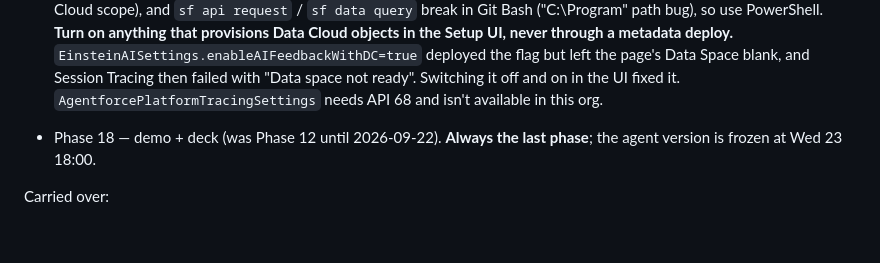
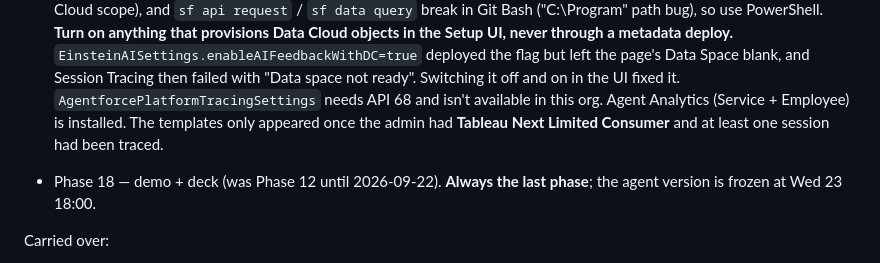
Before and after one commit to mitxi21/AgentOrderConcierge, a Markdown page: CLAUDE.md, the part around the change. Drawn GitHub-style; blank space fills up the shorter version.

```diff
--- a/CLAUDE.md
+++ b/CLAUDE.md
@@ -528,6 +528,8 @@ Phase 16 (the OTP gate) is the only change to the agent's core flow; its cut-off
   `EinsteinAISettings.enableAIFeedbackWithDC=true` deployed the flag but left the page's Data Space blank,
   and Session Tracing then failed with "Data space not ready". Switching it off and on in the UI fixed it.
   `AgentforcePlatformTracingSettings` needs API 68 and isn't available in this org.
+  Agent Analytics (Service + Employee) is installed. The templates only appeared once the admin had
+  **Tableau Next Limited Consumer** and at least one session had been traced.
 - Phase 18 — demo + deck (was Phase 12 until 2026-09-22). **Always the last phase**; the agent
   version is frozen at Wed 23 18:00.
 
```
Also changed, not shown: project-status.md (+7 -3 lines).
